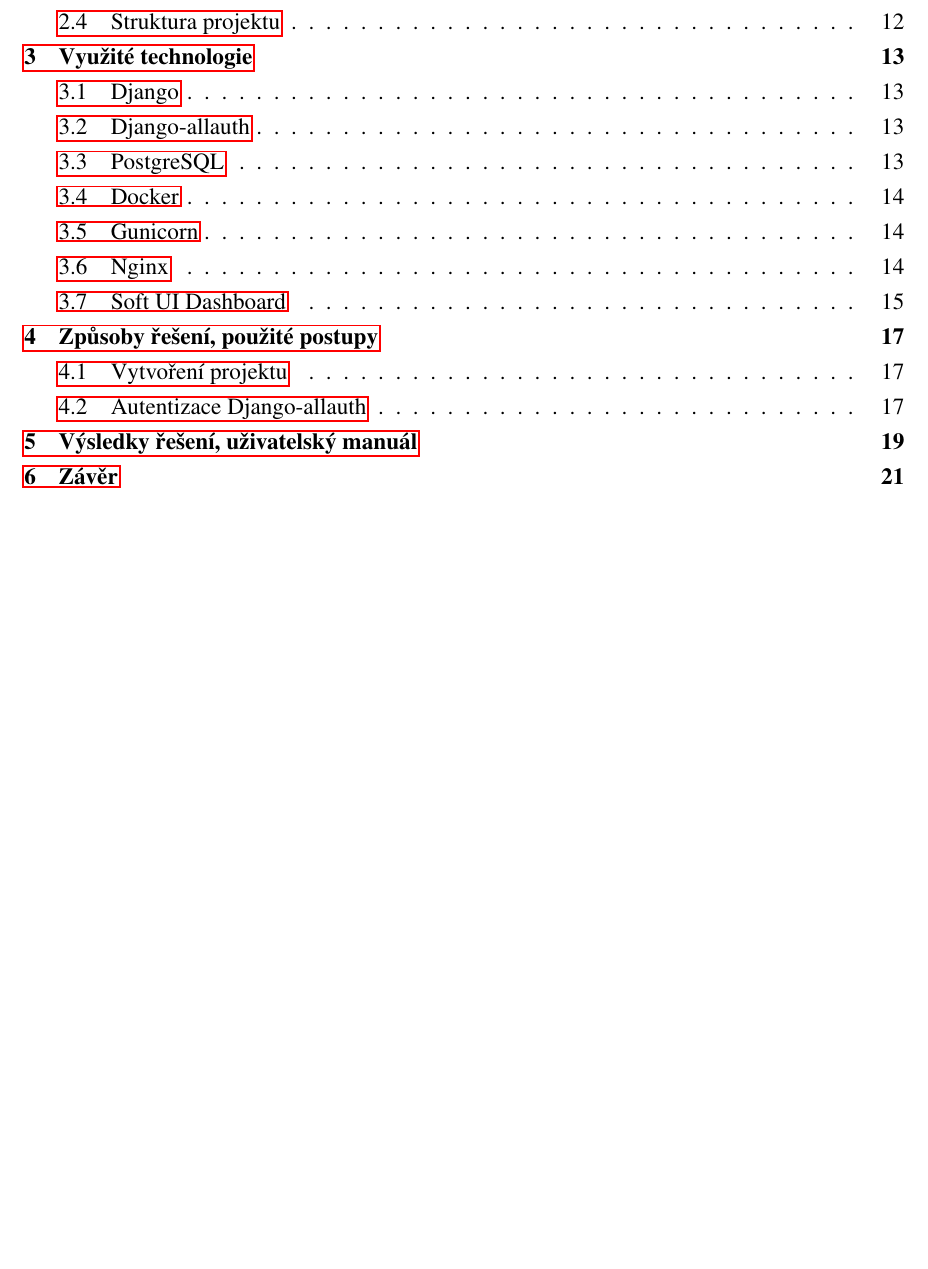
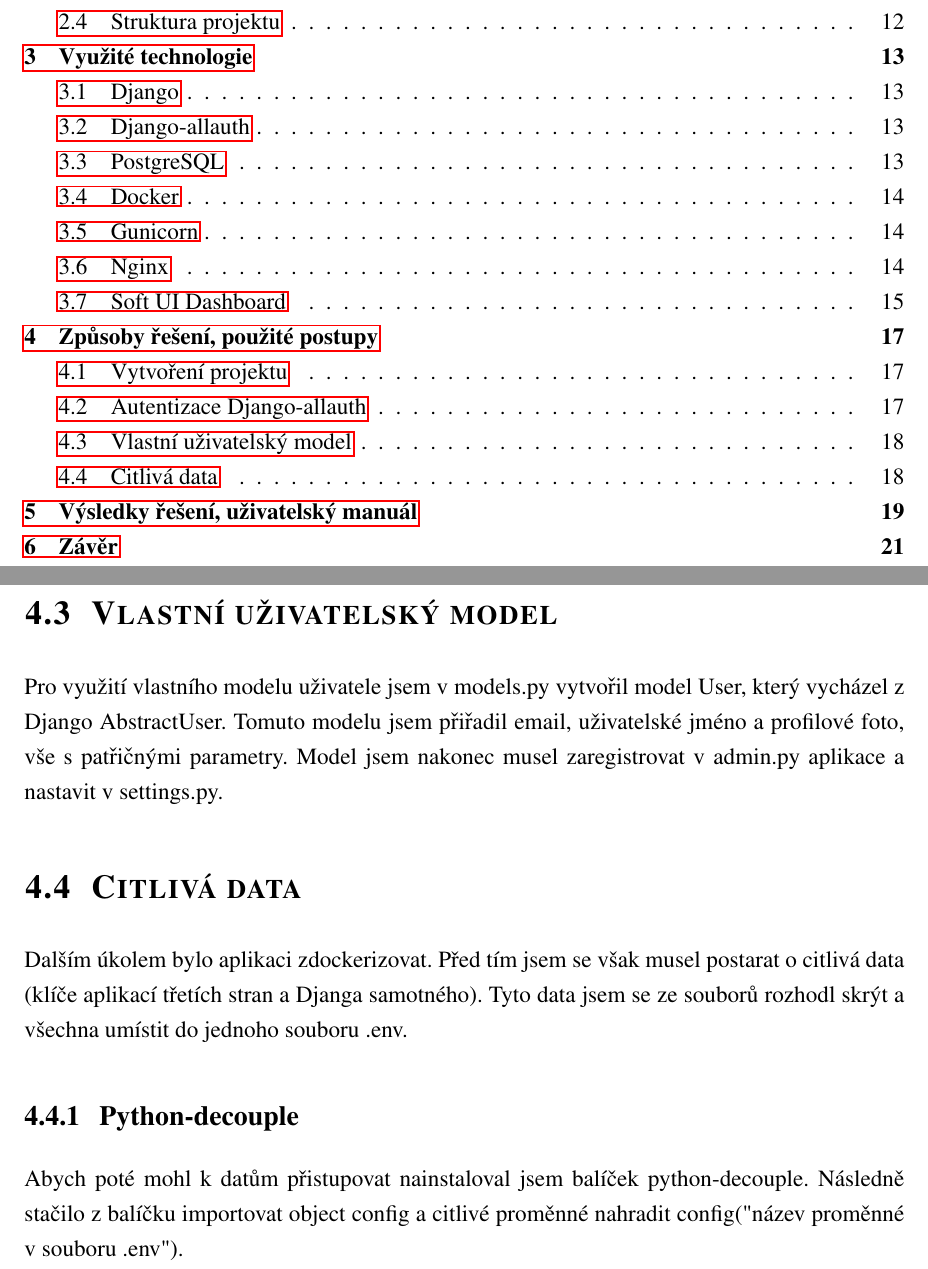
Before and after one commit to petr-micola/Dokumentace, a LaTeX document (dokumentace-main/sablona-zaverecne-prace.tex): part of page 6 of 47 before the commit and two parts of pages 6 and 24 of 47 after it, the two joined at a grey line, cut so that both start at the same text, the shorter picture padded with empty space. The pictures show the PDF file dokumentace-main/sablona-zaverecne-prace.pdf that the author committed with the source.

Commit message:
Add files via upload

```diff
--- a/dokumentace-main/sablona-zaverecne-prace.tex
+++ b/dokumentace-main/sablona-zaverecne-prace.tex
@@ -612,6 +612,23 @@ Balíček django-allauth bylo potřeba nainstalovat. Poté jsem musel udělat p
 \subsection{Kontrola funkčnosti}
 Pro kontrolu funkčnosti jsem django-allauth musel přidat do cest urls.py a vytvořit jednoduchý pohled ve views.py, který vracel šablonu základní stránky.
 
+\newpage
+
+\section{Vlastní uživatelský model}
+\label{sec:vlastniuzivatelskymodel}
+Pro využití vlastního modelu uživatele jsem v models.py vytvořil model User, který vycházel z Django AbstractUser. Tomuto modelu jsem přiřadil email, uživatelské jméno a profilové foto, vše s patřičnými parametry. Model jsem nakonec musel zaregistrovat v admin.py aplikace a nastavit v settings.py.
+
+\section{Citlivá data}
+\label{sec:citlivadata}
+Dalším úkolem bylo aplikaci zdockerizovat. Před tím jsem se však musel postarat o citlivá data (klíče aplikací třetích stran a Djanga samotného). Tyto data jsem se ze souborů rozhodl skrýt a všechna umístit do jednoho souboru .env.
+
+\subsection{Python-decouple}
+Abych poté mohl k datům přistupovat nainstaloval jsem balíček python-decouple. Následně stačilo z balíčku importovat object config a citlivé proměnné nahradit config("název proměnné v souboru .env").
+
+\section{Dockerizace aplikace}
+\label{sec:dockerizaceaplikace}
+Aplikaci bylo potřeba zdockerizovat. Dockerfile, docker-compose
+
 \chapter{Výsledky řešení, uživatelský manuál}
 
 \chapter{Závěr}
```
Also changed, not shown: dokumentace-main/sablona-zaverecne-prace.pdf, 1 other file.
